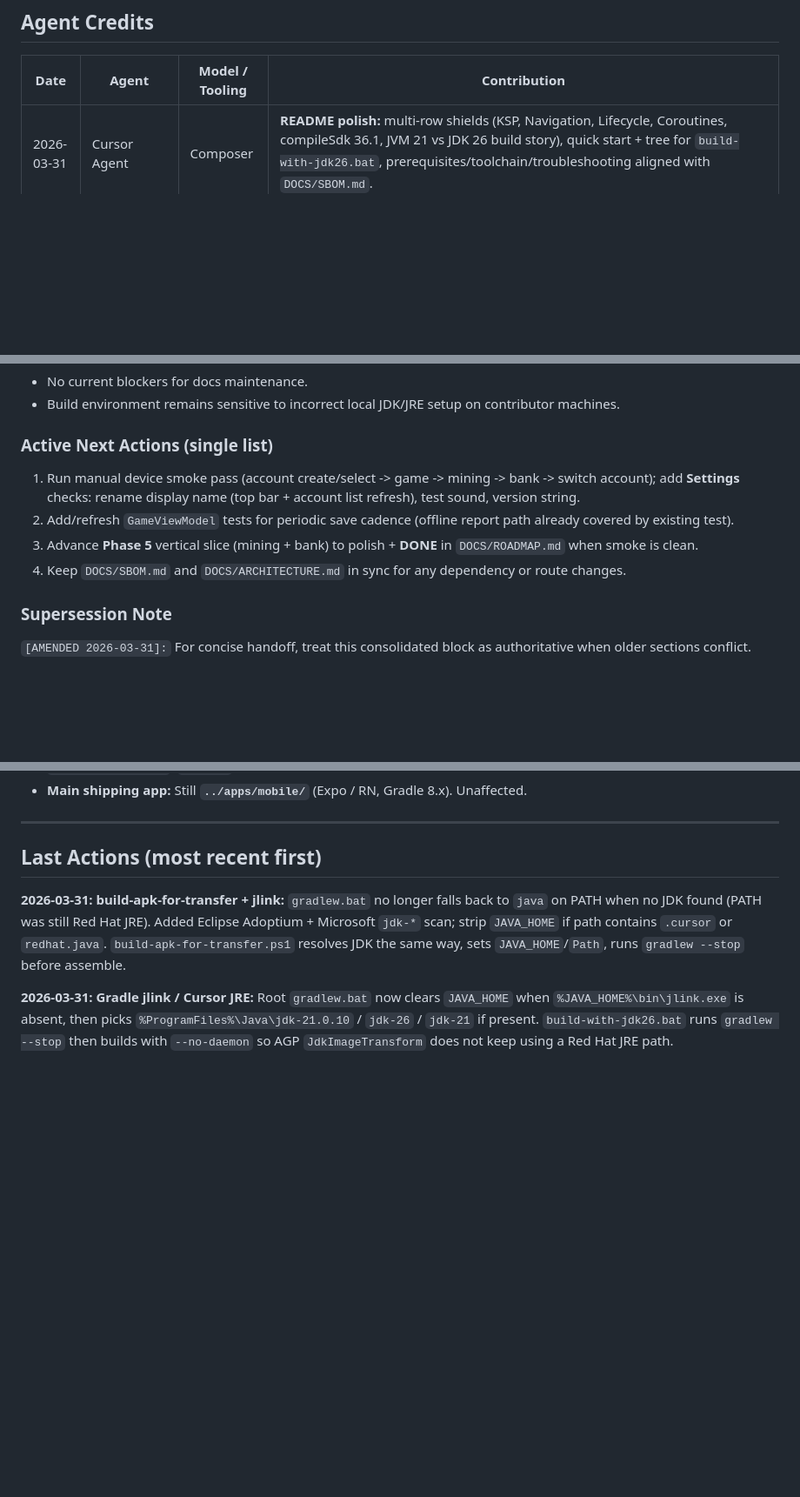
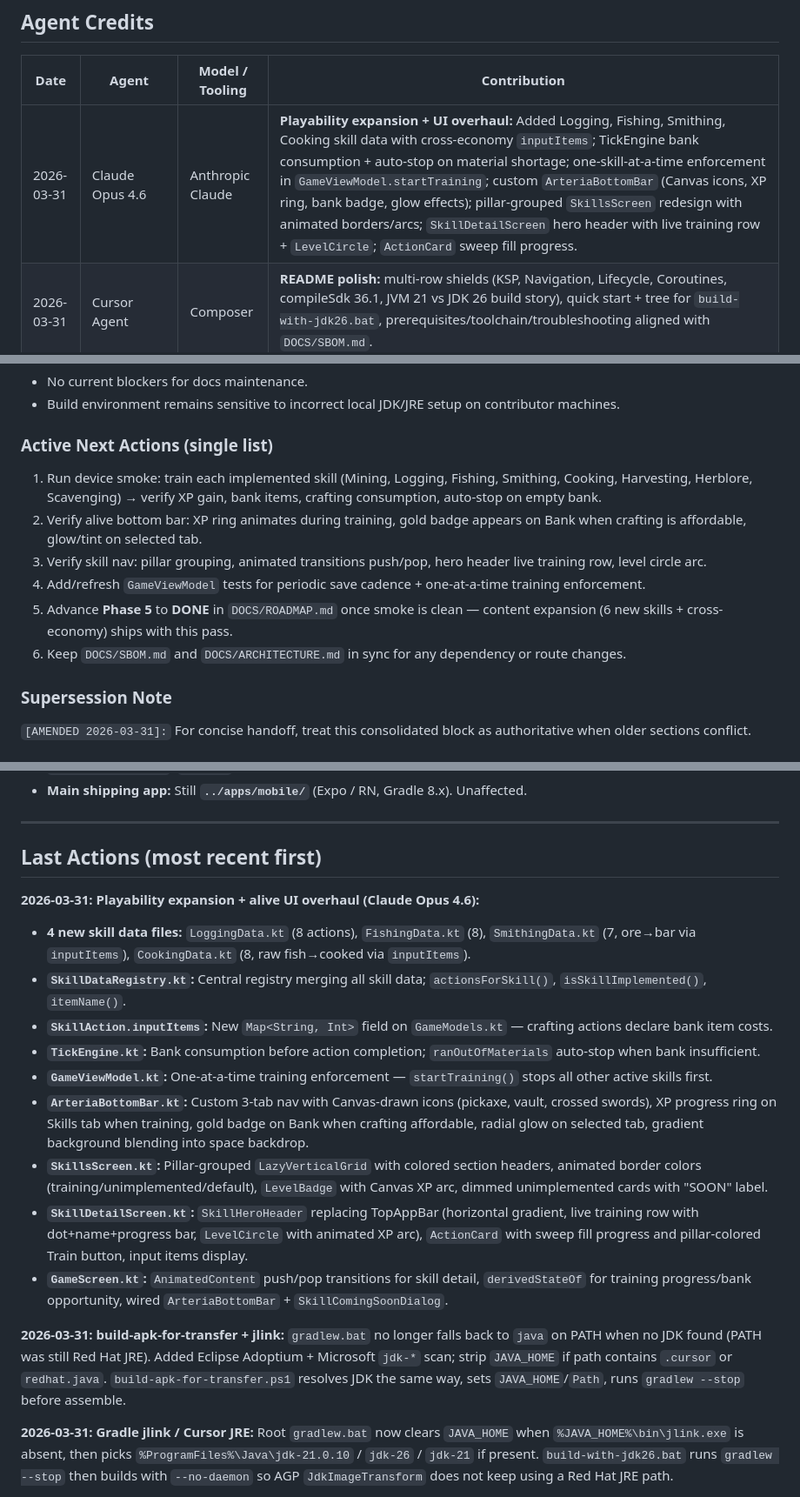
Before and after one commit to Otterdays/Arteria-V2-Gradle-Edition-Reloaded, a Markdown page: DOCS/SCRATCHPAD.md, 3 parts joined by grey strips. Shown at 87% size. Drawn GitHub-style; blank space fills up the shorter version.

Commit message:
feat: expand playability and overhaul UI with new skill data
- Added four new skill data files: Logging, Fishing, Smithing, and Cooking, each with associated actions and input items for crafting.
- Introduced a central `SkillDataRegistry` for managing skill data and actions.
- Enhanced `TickEngine` to handle bank consumption and auto-stop on material shortages.
- Implemented one-at-a-time training enforcement in `GameViewModel`.
- Redesigned `ArteriaBottomBar` and `SkillsScreen` for improved navigation and user experience.
- Updated `SkillDetailScreen` with live training progress and enhanced visuals.
- Refined action card displays and transitions in `GameScreen` for a smoother user interface.

```diff
--- a/DOCS/SCRATCHPAD.md
+++ b/DOCS/SCRATCHPAD.md
@@ -4,6 +4,7 @@
 
 | Date | Agent | Model / Tooling | Contribution |
 |------|-------|-----------------|--------------|
+| 2026-03-31 | Claude Opus 4.6 | Anthropic Claude | **Playability expansion + UI overhaul:** Added Logging, Fishing, Smithing, Cooking skill data with cross-economy `inputItems`; TickEngine bank consumption + auto-stop on material shortage; one-skill-at-a-time enforcement in `GameViewModel.startTraining`; custom `ArteriaBottomBar` (Canvas icons, XP ring, bank badge, glow effects); pillar-grouped `SkillsScreen` redesign with animated borders/arcs; `SkillDetailScreen` hero header with live training row + `LevelCircle`; `ActionCard` sweep fill progress. |
 | 2026-03-31 | Cursor Agent | Composer | **README polish:** multi-row shields (KSP, Navigation, Lifecycle, Coroutines, compileSdk 36.1, JVM 21 vs JDK 26 build story), quick start + tree for `build-with-jdk26.bat`, prerequisites/toolchain/troubleshooting aligned with `DOCS/SBOM.md`. |
 | 2026-04-01 | Cursor Agent | Composer | **Settings V1 parity slice:** `updateDisplayName` on profiles; `AccountSessionInfo`; `SettingsScreen` rename dialog, last played, `BuildConfig` version, tick/save cadence, test sound; `GameScreen`/`ArteriaApp` wiring; `FakeProfileRepository` updated; `ARCHITECTURE`/`SBOM`/`master_settings_suggestions_doc.md`; `:app:compileDebugKotlin` green. |
 | 2026-04-01 | Cursor Agent | Composer | **Herblore + Scavenging:** `HerbloreData.kt` (8 potions, 1× `HarvestingData` herb each via `inputItems`), `ScavengingData.kt` (8 salvage tiers); `SkillDataRegistry`; docs `CLAUDE` / `ARCHITECTURE` / `README`. |
@@ -81,10 +82,12 @@ Use this section as the live handoff source. Older repeated status/next-action b
 
 ### Active Next Actions (single list)
 
-1. Run manual device smoke pass (account create/select -> game -> mining -> bank -> switch account); add **Settings** checks: rename display name (top bar + account list refresh), test sound, version string.
-2. Add/refresh `GameViewModel` tests for periodic save cadence (offline report path already covered by existing test).
-3. Advance **Phase 5** vertical slice (mining + bank) to polish + **DONE** in `DOCS/ROADMAP.md` when smoke is clean.
-4. Keep `DOCS/SBOM.md` and `DOCS/ARCHITECTURE.md` in sync for any dependency or route changes.
+1. Run device smoke: train each implemented skill (Mining, Logging, Fishing, Smithing, Cooking, Harvesting, Herblore, Scavenging) → verify XP gain, bank items, crafting consumption, auto-stop on empty bank.
+2. Verify alive bottom bar: XP ring animates during training, gold badge appears on Bank when crafting is affordable, glow/tint on selected tab.
+3. Verify skill nav: pillar grouping, animated transitions push/pop, hero header live training row, level circle arc.
+4. Add/refresh `GameViewModel` tests for periodic save cadence + one-at-a-time training enforcement.
+5. Advance **Phase 5** to **DONE** in `DOCS/ROADMAP.md` once smoke is clean — content expansion (6 new skills + cross-economy) ships with this pass.
+6. Keep `DOCS/SBOM.md` and `DOCS/ARCHITECTURE.md` in sync for any dependency or route changes.
 
 ### Supersession Note
 
@@ -103,6 +106,17 @@ Use this section as the live handoff source. Older repeated status/next-action b
 ---
 
 ## Last Actions (most recent first)
+
+**2026-03-31:** **Playability expansion + alive UI overhaul (Claude Opus 4.6):**
+- **4 new skill data files:** `LoggingData.kt` (8 actions), `FishingData.kt` (8), `SmithingData.kt` (7, ore→bar via `inputItems`), `CookingData.kt` (8, raw fish→cooked via `inputItems`).
+- **`SkillDataRegistry.kt`:** Central registry merging all skill data; `actionsForSkill()`, `isSkillImplemented()`, `itemName()`.
+- **`SkillAction.inputItems`:** New `Map<String, Int>` field on `GameModels.kt` — crafting actions declare bank item costs.
+- **`TickEngine.kt`:** Bank consumption before action completion; `ranOutOfMaterials` auto-stop when bank insufficient.
+- **`GameViewModel.kt`:** One-at-a-time training enforcement — `startTraining()` stops all other active skills first.
+- **`ArteriaBottomBar.kt`:** Custom 3-tab nav with Canvas-drawn icons (pickaxe, vault, crossed swords), XP progress ring on Skills tab when training, gold badge on Bank when crafting affordable, radial glow on selected tab, gradient background blending into space backdrop.
+- **`SkillsScreen.kt`:** Pillar-grouped `LazyVerticalGrid` with colored section headers, animated border colors (training/unimplemented/default), `LevelBadge` with Canvas XP arc, dimmed unimplemented cards with "SOON" label.
+- **`SkillDetailScreen.kt`:** `SkillHeroHeader` replacing TopAppBar (horizontal gradient, live training row with dot+name+progress bar, `LevelCircle` with animated XP arc), `ActionCard` with sweep fill progress and pillar-colored Train button, input items display.
+- **`GameScreen.kt`:** `AnimatedContent` push/pop transitions for skill detail, `derivedStateOf` for training progress/bank opportunity, wired `ArteriaBottomBar` + `SkillComingSoonDialog`.
 
 **2026-03-31:** **build-apk-for-transfer + jlink:** `gradlew.bat` no longer falls back to `java` on PATH when no JDK found (PATH was still Red Hat JRE). Added Eclipse Adoptium + Microsoft `jdk-*` scan; strip `JAVA_HOME` if path contains `.cursor` or `redhat.java`. `build-apk-for-transfer.ps1` resolves JDK the same way, sets `JAVA_HOME`/`Path`, runs `gradlew --stop` before assemble.
 
```
